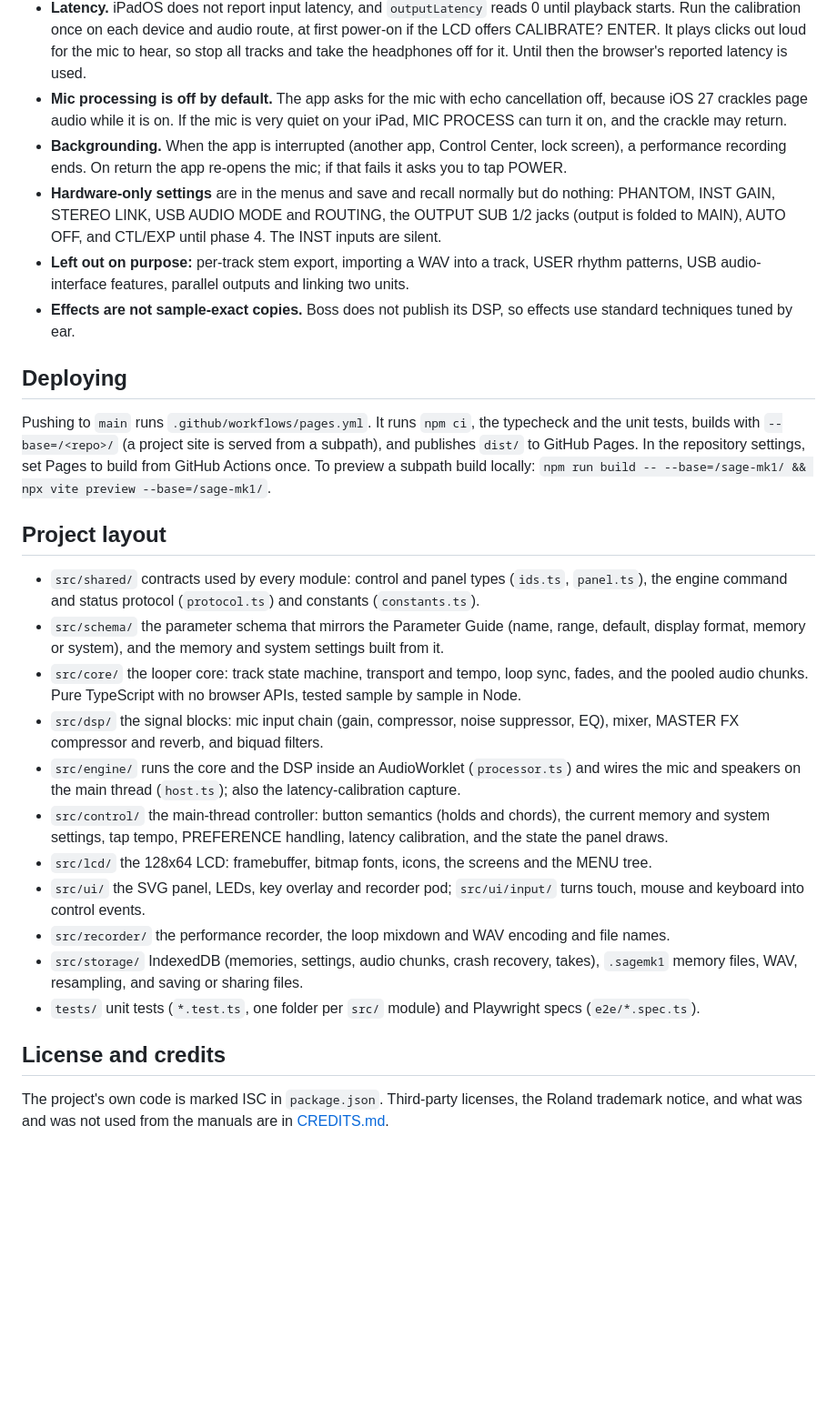
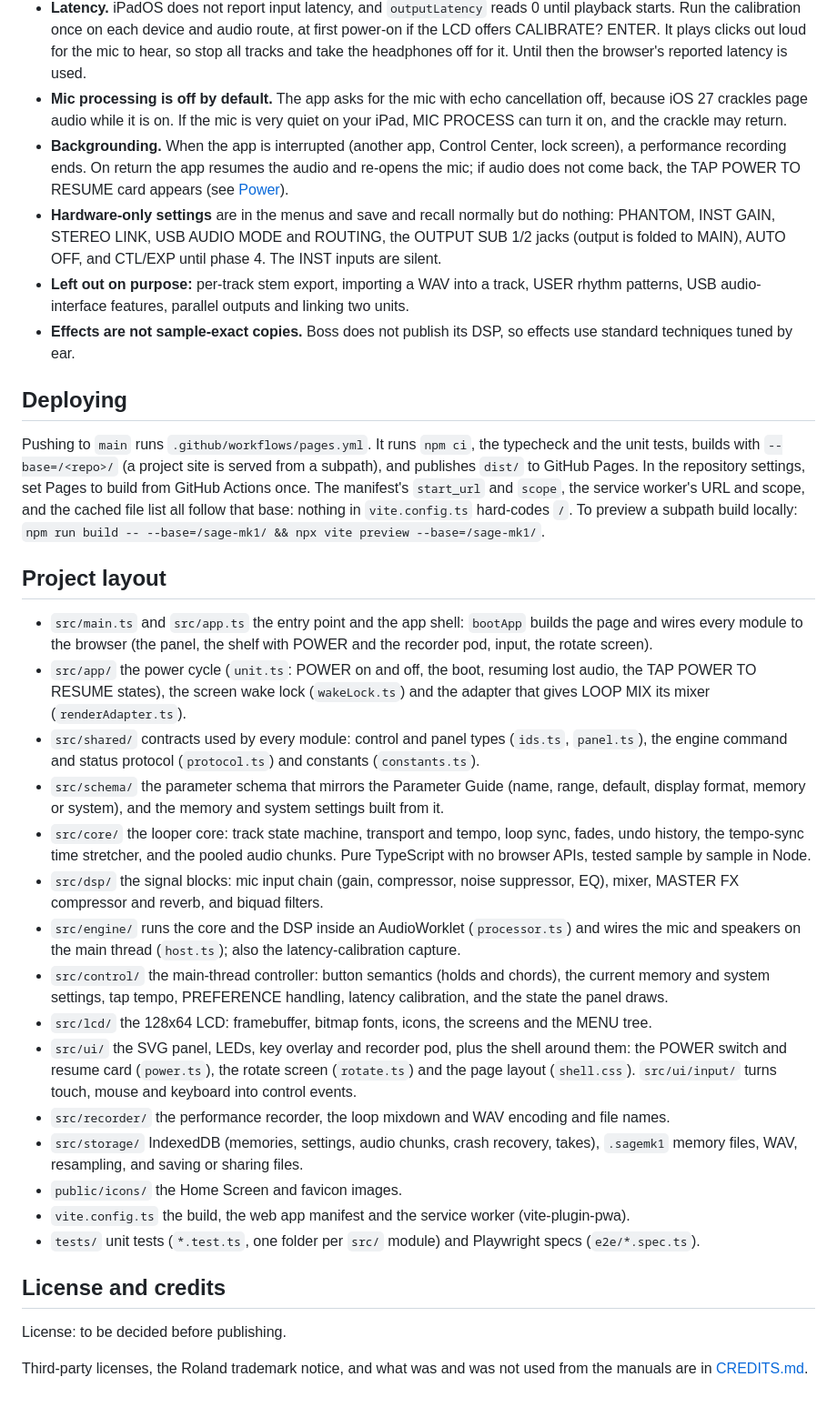
Before and after one commit to anthonytlc0/sage-mk1, a Markdown page: README.md, the part around one of its changes. Shown at 91% size. Drawn GitHub-style; blank space fills up the shorter version.

```diff
--- a/README.md
+++ b/README.md
@@ -118,29 +126,35 @@ One default is changed: OUTPUT > ROUTING > INPUT THRU starts OFF, so the live mi
 - **Memory.** RAM is the ceiling, not storage. The audio budget is 384 MiB on touch devices (the iPad browser process is limited to roughly 1.5 to 4 GB in total) and 1 GiB on desktop. Only the current memory's audio is held in RAM. When the budget or the storage quota runs out, the LCD shows MEMORY FULL.
 - **Latency.** iPadOS does not report input latency, and `outputLatency` reads 0 until playback starts. Run the calibration once on each device and audio route, at first power-on if the LCD offers CALIBRATE? ENTER. It plays clicks out loud for the mic to hear, so stop all tracks and take the headphones off for it. Until then the browser's reported latency is used.
 - **Mic processing is off by default.** The app asks for the mic with echo cancellation off, because iOS 27 crackles page audio while it is on. If the mic is very quiet on your iPad, MIC PROCESS can turn it on, and the crackle may return.
-- **Backgrounding.** When the app is interrupted (another app, Control Center, lock screen), a performance recording ends. On return the app re-opens the mic; if that fails it asks you to tap POWER.
+- **Backgrounding.** When the app is interrupted (another app, Control Center, lock screen), a performance recording ends. On return the app resumes the audio and re-opens the mic; if audio does not come back, the TAP POWER TO RESUME card appears (see [Power](#power)).
 - **Hardware-only settings** are in the menus and save and recall normally but do nothing: PHANTOM, INST GAIN, STEREO LINK, USB AUDIO MODE and ROUTING, the OUTPUT SUB 1/2 jacks (output is folded to MAIN), AUTO OFF, and CTL/EXP until phase 4. The INST inputs are silent.
 - **Left out on purpose:** per-track stem export, importing a WAV into a track, USER rhythm patterns, USB audio-interface features, parallel outputs and linking two units.
 - **Effects are not sample-exact copies.** Boss does not publish its DSP, so effects use standard techniques tuned by ear.
 
 ## Deploying
 
-Pushing to `main` runs `.github/workflows/pages.yml`. It runs `npm ci`, the typecheck and the unit tests, builds with `--base=/<repo>/` (a project site is served from a subpath), and publishes `dist/` to GitHub Pages. In the repository settings, set Pages to build from GitHub Actions once. To preview a subpath build locally: `npm run build -- --base=/sage-mk1/ && npx vite preview --base=/sage-mk1/`.
+Pushing to `main` runs `.github/workflows/pages.yml`. It runs `npm ci`, the typecheck and the unit tests, builds with `--base=/<repo>/` (a project site is served from a subpath), and publishes `dist/` to GitHub Pages. In the repository settings, set Pages to build from GitHub Actions once. The manifest's `start_url` and `scope`, the service worker's URL and scope, and the cached file list all follow that base: nothing in `vite.config.ts` hard-codes `/`. To preview a subpath build locally: `npm run build -- --base=/sage-mk1/ && npx vite preview --base=/sage-mk1/`.
 
 ## Project layout
 
+- `src/main.ts` and `src/app.ts` the entry point and the app shell: `bootApp` builds the page and wires every module to the browser (the panel, the shelf with POWER and the recorder pod, input, the rotate screen).
+- `src/app/` the power cycle (`unit.ts`: POWER on and off, the boot, resuming lost audio, the TAP POWER TO RESUME states), the screen wake lock (`wakeLock.ts`) and the adapter that gives LOOP MIX its mixer (`renderAdapter.ts`).
 - `src/shared/` contracts used by every module: control and panel types (`ids.ts`, `panel.ts`), the engine command and status protocol (`protocol.ts`) and constants (`constants.ts`).
 - `src/schema/` the parameter schema that mirrors the Parameter Guide (name, range, default, display format, memory or system), and the memory and system settings built from it.
-- `src/core/` the looper core: track state machine, transport and tempo, loop sync, fades, and the pooled audio chunks. Pure TypeScript with no browser APIs, tested sample by sample in Node.
+- `src/core/` the looper core: track state machine, transport and tempo, loop sync, fades, undo history, the tempo-sync time stretcher, and the pooled audio chunks. Pure TypeScript with no browser APIs, tested sample by sample in Node.
 - `src/dsp/` the signal blocks: mic input chain (gain, compressor, noise suppressor, EQ), mixer, MASTER FX compressor and reverb, and biquad filters.
 - `src/engine/` runs the core and the DSP inside an AudioWorklet (`processor.ts`) and wires the mic and speakers on the main thread (`host.ts`); also the latency-calibration capture.
 - `src/control/` the main-thread controller: button semantics (holds and chords), the current memory and system settings, tap tempo, PREFERENCE handling, latency calibration, and the state the panel draws.
 - `src/lcd/` the 128x64 LCD: framebuffer, bitmap fonts, icons, the screens and the MENU tree.
-- `src/ui/` the SVG panel, LEDs, key overlay and recorder pod; `src/ui/input/` turns touch, mouse and keyboard into control events.
+- `src/ui/` the SVG panel, LEDs, key overlay and recorder pod, plus the shell around them: the POWER switch and resume card (`power.ts`), the rotate screen (`rotate.ts`) and the page layout (`shell.css`). `src/ui/input/` turns touch, mouse and keyboard into control events.
 - `src/recorder/` the performance recorder, the loop mixdown and WAV encoding and file names.
 - `src/storage/` IndexedDB (memories, settings, audio chunks, crash recovery, takes), `.sagemk1` memory files, WAV, resampling, and saving or sharing files.
+- `public/icons/` the Home Screen and favicon images.
+- `vite.config.ts` the build, the web app manifest and the service worker (vite-plugin-pwa).
 - `tests/` unit tests (`*.test.ts`, one folder per `src/` module) and Playwright specs (`e2e/*.spec.ts`).
 
 ## License and credits
 
-The project's own code is marked ISC in `package.json`. Third-party licenses, the Roland trademark notice, and what was and was not used from the manuals are in [CREDITS.md](CREDITS.md).
+License: to be decided before publishing.
+
+Third-party licenses, the Roland trademark notice, and what was and was not used from the manuals are in [CREDITS.md](CREDITS.md).
```
Also changed, not shown: other parts of README.md (+25 -17 lines), CREDITS.md (+29 -3 lines).
